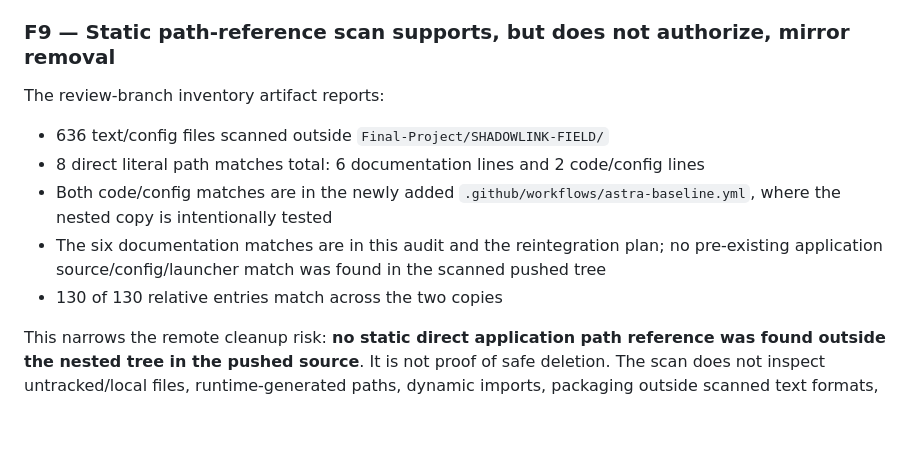
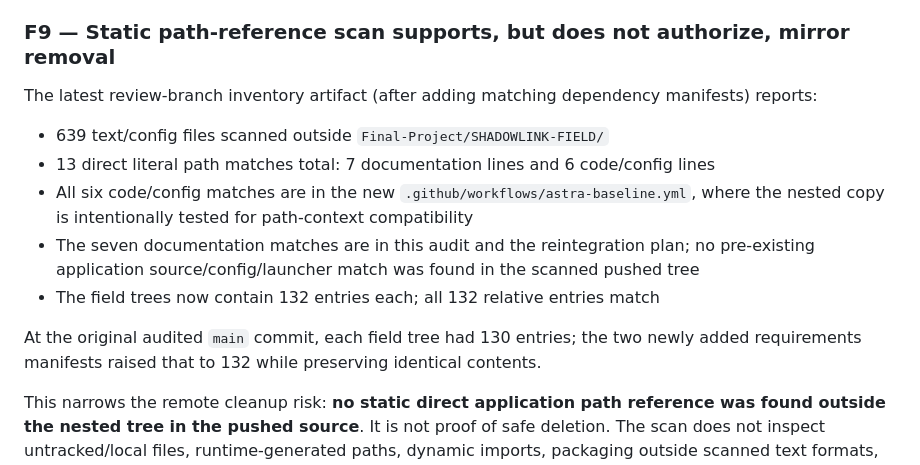
Before and after one commit to PriyalSingh23/PROJECT-ASTRA-, a Markdown page: docs/audits/ASTRA_REMOTE_REPOSITORY_AUDIT_2026-10-23.md, the part around the change. Rendered like a GitHub page; blank space fills up the shorter version.

Commit message:
docs(astra): record current path audit and mirror manifest count

```diff
--- a/docs/audits/ASTRA_REMOTE_REPOSITORY_AUDIT_2026-10-23.md
+++ b/docs/audits/ASTRA_REMOTE_REPOSITORY_AUDIT_2026-10-23.md
@@ -149,12 +149,14 @@ The root inventory artifact is uploaded as `astra-baseline-inventory` on the wor
 
 ### F9 — Static path-reference scan supports, but does not authorize, mirror removal
 
-The review-branch inventory artifact reports:
-- 636 text/config files scanned outside `Final-Project/SHADOWLINK-FIELD/`
-- 8 direct literal path matches total: 6 documentation lines and 2 code/config lines
-- Both code/config matches are in the newly added `.github/workflows/astra-baseline.yml`, where the nested copy is intentionally tested
-- The six documentation matches are in this audit and the reintegration plan; no pre-existing application source/config/launcher match was found in the scanned pushed tree
-- 130 of 130 relative entries match across the two copies
+The latest review-branch inventory artifact (after adding matching dependency manifests) reports:
+- 639 text/config files scanned outside `Final-Project/SHADOWLINK-FIELD/`
+- 13 direct literal path matches total: 7 documentation lines and 6 code/config lines
+- All six code/config matches are in the new `.github/workflows/astra-baseline.yml`, where the nested copy is intentionally tested for path-context compatibility
+- The seven documentation matches are in this audit and the reintegration plan; no pre-existing application source/config/launcher match was found in the scanned pushed tree
+- The field trees now contain 132 entries each; all 132 relative entries match
+
+At the original audited `main` commit, each field tree had 130 entries; the two newly added requirements manifests raised that to 132 while preserving identical contents.
 
 This narrows the remote cleanup risk: **no static direct application path reference was found outside the nested tree in the pushed source**. It is not proof of safe deletion. The scan does not inspect untracked/local files, runtime-generated paths, dynamic imports, packaging outside scanned text formats, or agent edits that have not been pushed. The local dirty-state and launcher/import check remains a merge prerequisite.
 
```
Also changed, not shown: docs/plans/ASTRA_REINTEGRATION_GSD_PLAN.md (+1 -1 lines).
